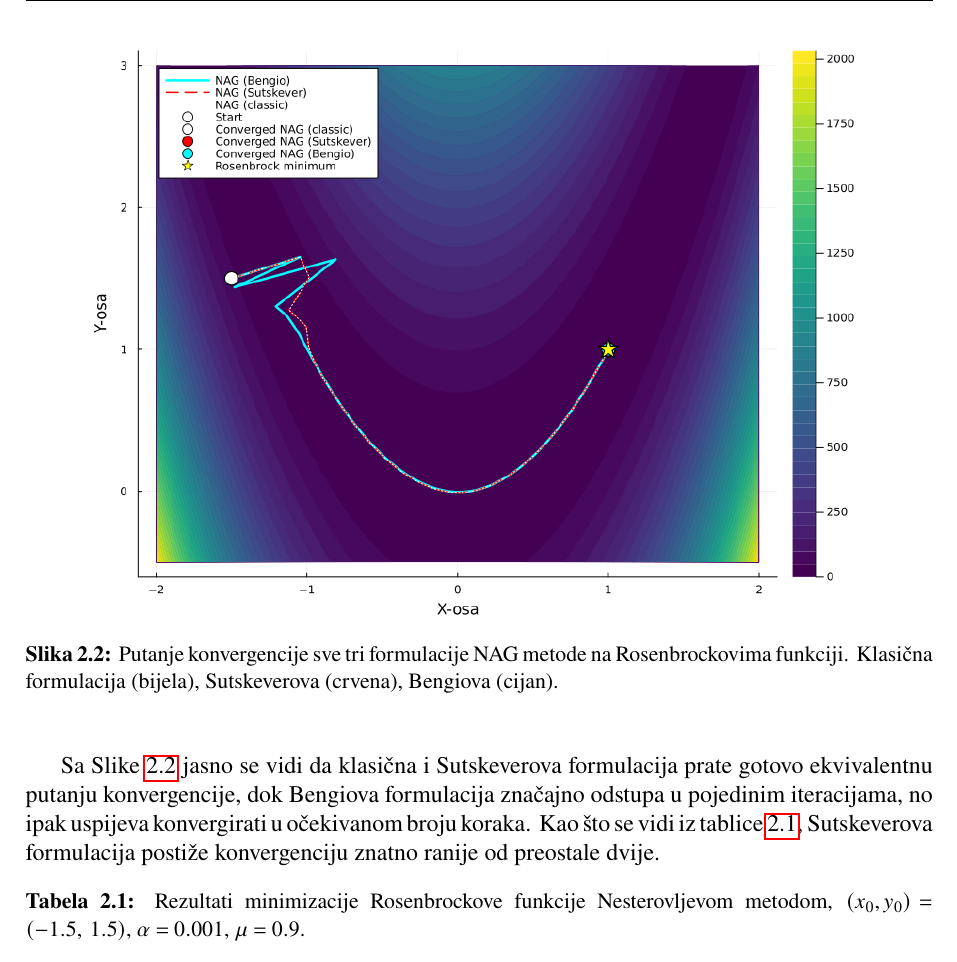
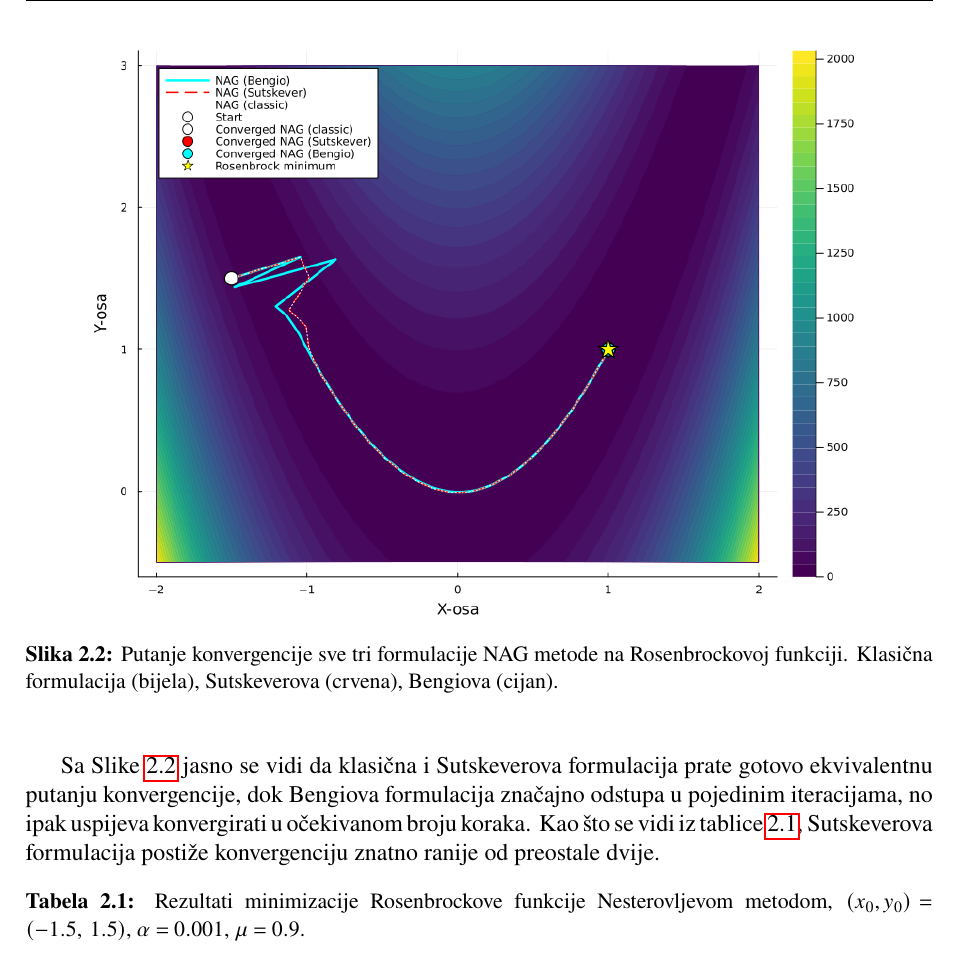
Before and after one commit to astaffz/nesterov-accelerated-gradient, a LaTeX book (paper/Seminarski_rad_NA_Mustafic_Ljutika.tex, which reads paper/CHAPTERS/p2_implementacija_algoritma.tex): part of page 13 of 23, cut so that both start at the same text. Compiled offline with pdfLaTeX.

Commit message:
Minor28:08 ImpAlg Ispravlja ime tabele

```diff
--- a/paper/CHAPTERS/p2_implementacija_algoritma.tex
+++ b/paper/CHAPTERS/p2_implementacija_algoritma.tex
@@ -226,7 +226,7 @@ $(x_0,y_0) = (-1.5,\; 1.5)$ i parametrima $\alpha = 0.001$, $\mu = 0.9$, dobijen
 \begin{figure}[H]
     \centering
     \includegraphics[width=0.85\textwidth]{DIJAGRAMI/rosenbrock_nag_paths.png}
-    \caption{Putanje konvergencije sve tri formulacije NAG metode na Rosenbrockovima funkciji.
+    \caption{Putanje konvergencije sve tri formulacije NAG metode na Rosenbrockovoj funkciji.
         Klasična formulacija (bijela), Sutskeverova (crvena), Bengiova (cijan).}
     \label{fig:nag_paths}
 \end{figure}
```
